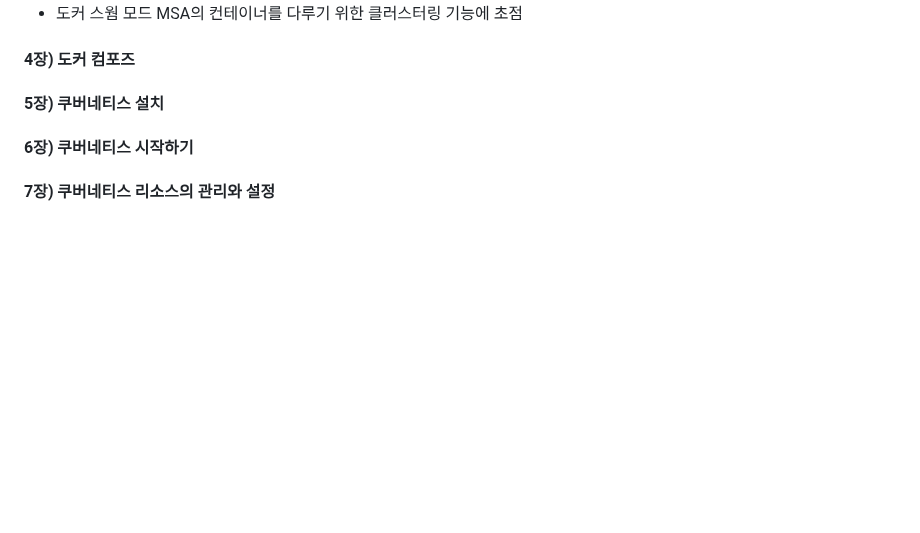
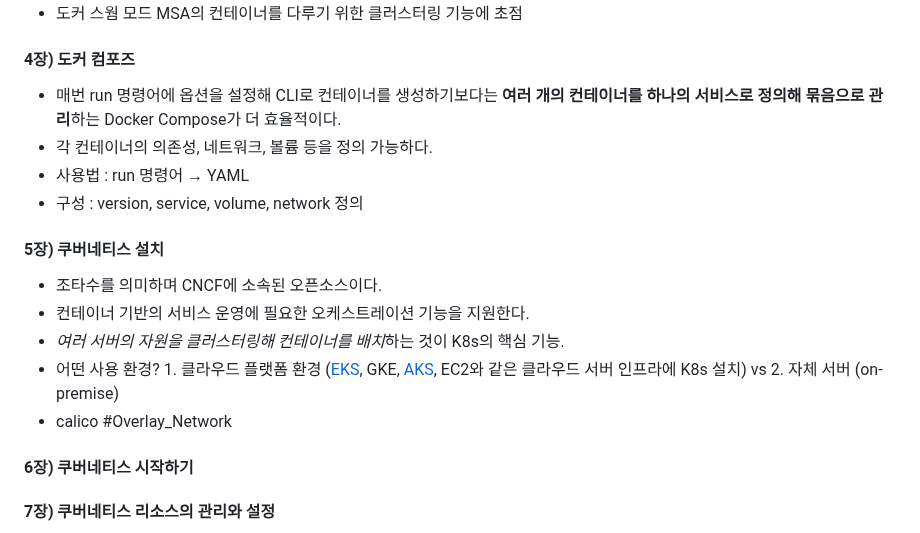
Before and after one commit to codeleo-cat/amari-s-dev-log, a Markdown page: Books/시작하세요! 도커 쿠버네티스.md, the part around the change. Drawn GitHub-style; blank space fills up the shorter version.

Commit message:
vault backup: 2024-01-31 14:40:52

```diff
--- a/Books/시작하세요! 도커 쿠버네티스.md
+++ b/Books/시작하세요! 도커 쿠버네티스.md
@@ -33,7 +33,19 @@
 
 #### 4장) 도커 컴포즈
 
+- 매번 run 명령어에 옵션을 설정해 CLI로 컨테이너를 생성하기보다는 **여러 개의 컨테이너를 하나의 서비스로 정의해 묶음으로 관리**하는 Docker Compose가 더 효율적이다.
+- 각 컨테이너의 의존성, 네트워크, 볼륨 등을 정의 가능하다.
+- 사용법 : run 명령어 &rarr; YAML
+- 구성 : version, service, volume, network 정의
+
 #### 5장) 쿠버네티스 설치
+
+- 조타수를 의미하며 CNCF에 소속된 오픈소스이다.
+- 컨테이너 기반의 서비스 운영에 필요한 오케스트레이션 기능을 지원한다.
+- *여러 서버의 자원을 클러스터링해 컨테이너를 배치*하는 것이 K8s의 핵심 기능.
+- 어떤 사용 환경? 1. 클라우드 플랫폼 환경 ([EKS](https://docs.aws.amazon.com/ko_kr/eks/latest/userguide/what-is-eks.html), GKE, [AKS](https://azure.microsoft.com/ko-kr/products/kubernetes-service), EC2와 같은 클라우드 서버 인프라에 K8s 설치) vs 2. 자체 서버 (on-premise)
+- calico #Overlay_Network
+
 
 #### 6장) 쿠버네티스 시작하기
 
```
